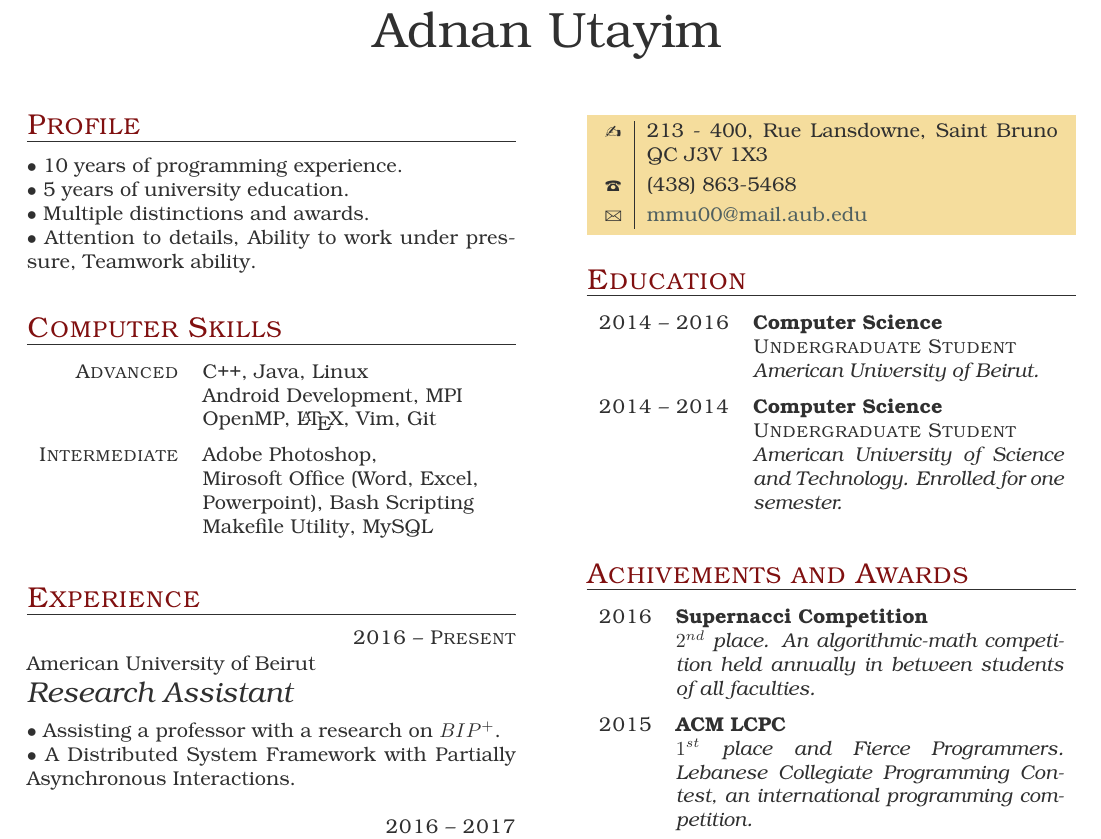
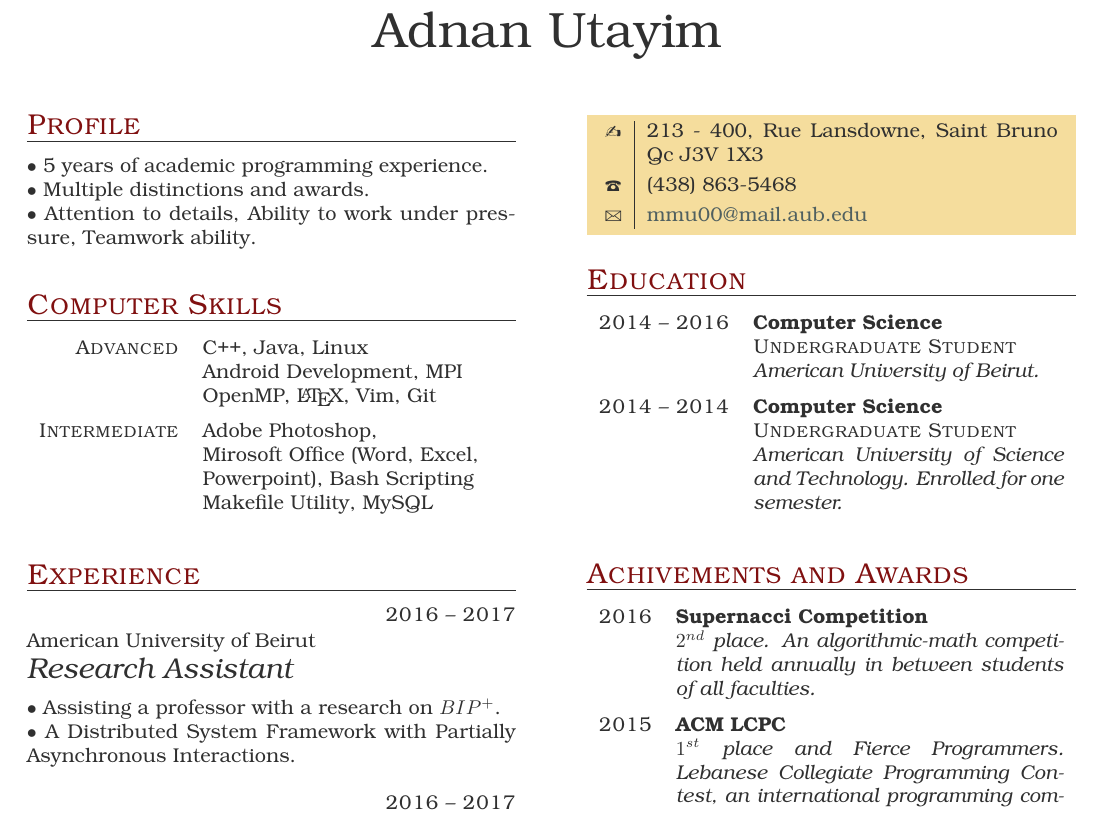
Before and after one commit to adnanutayim/Resume, a LaTeX CV (cv.tex): part of the page, cut so that both start at the same text. The pictures show the PDF file cv.pdf that the author committed with the source.

Commit message:
fix experience to 5 years

```diff
--- a/cv.tex
+++ b/cv.tex
@@ -7,8 +7,7 @@
 
 
 \section{Profile}
-$\bullet$ 10 years of programming experience. \\
-$\bullet$ 5 years of university education. \\
+$\bullet$ 5 years of academic programming experience. \\
 $\bullet$ Multiple distinctions and awards. \\
 $\bullet$ Attention to details, Ability to work under pressure, Teamwork ability.
 
@@ -31,7 +30,7 @@ $\bullet$ Attention to details, Ability to work under pressure, Teamwork ability
 
 \begin{eventlist}
 
-\item{2016 -- Present}
+\item{2016 -- 2017}
      {American University of Beirut}
      {Research Assistant}
 
```
Also changed, not shown: cv.pdf, cv.tex (2 more changed lines), 1 other file.
